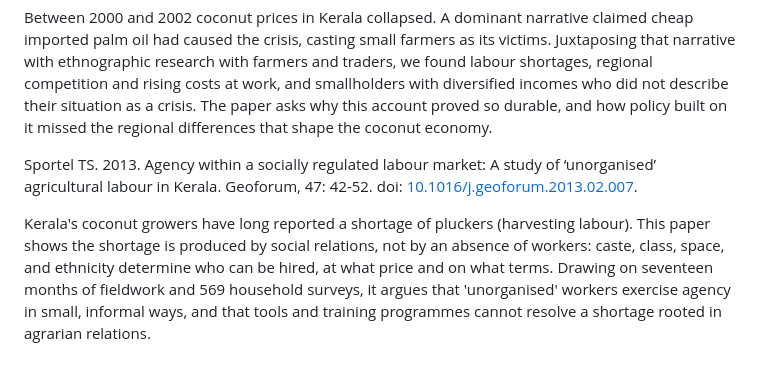
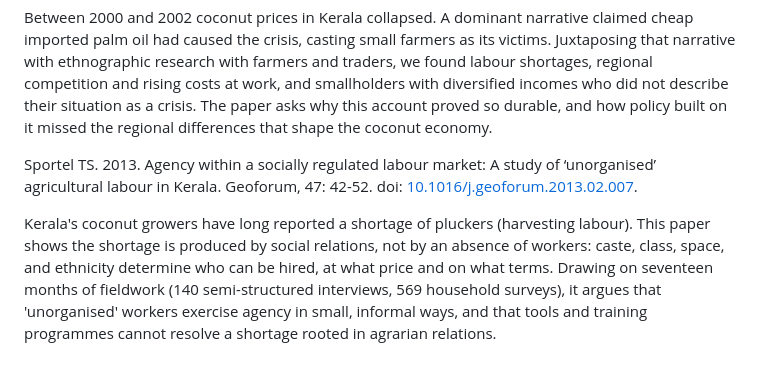
Before and after one commit to terahsportel/terahsportel.github.io, a Markdown page: research.md, the part around the change. Rendered like a GitHub page.

Commit message:
Update methodology details in research.md
Added details about the methodology, including the number of interviews conducted.

```diff
--- a/research.md
+++ b/research.md
@@ -22,4 +22,4 @@ Between 2000 and 2002 coconut prices in Kerala collapsed. A dominant narrative c
 
 Sportel TS. 2013. Agency within a socially regulated labour market: A study of ‘unorganised’ agricultural labour in Kerala. Geoforum, 47: 42-52. doi: [10.1016/j.geoforum.2013.02.007](https://doi.org/10.1016/j.geoforum.2013.02.007).
 
-Kerala's coconut growers have long reported a shortage of pluckers (harvesting labour). This paper shows the shortage is produced by social relations, not by an absence of workers: caste, class, space, and ethnicity determine who can be hired, at what price and on what terms. Drawing on seventeen months of fieldwork and 569 household surveys, it argues that 'unorganised' workers exercise agency in small, informal ways, and that tools and training programmes cannot resolve a shortage rooted in agrarian relations.
+Kerala's coconut growers have long reported a shortage of pluckers (harvesting labour). This paper shows the shortage is produced by social relations, not by an absence of workers: caste, class, space, and ethnicity determine who can be hired, at what price and on what terms. Drawing on seventeen months of fieldwork (140 semi-structured interviews, 569 household surveys), it argues that 'unorganised' workers exercise agency in small, informal ways, and that tools and training programmes cannot resolve a shortage rooted in agrarian relations.
```
